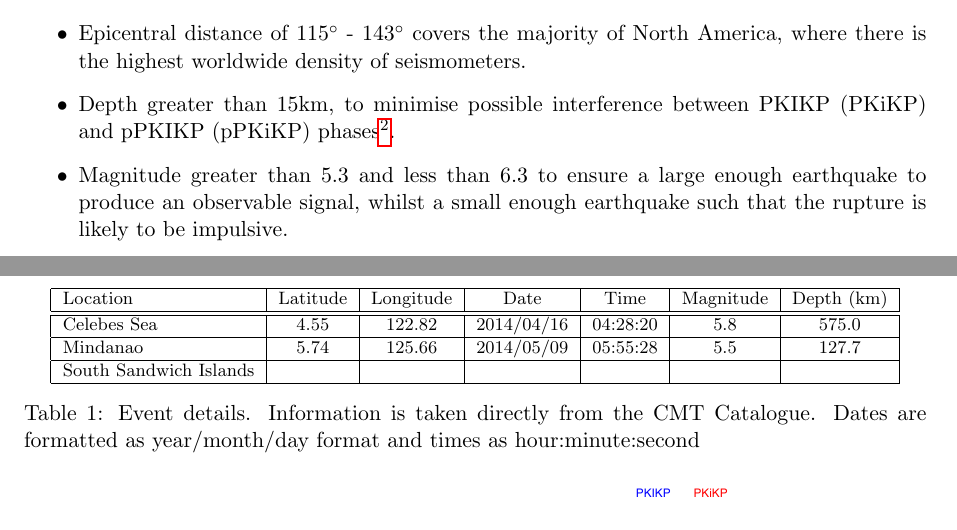
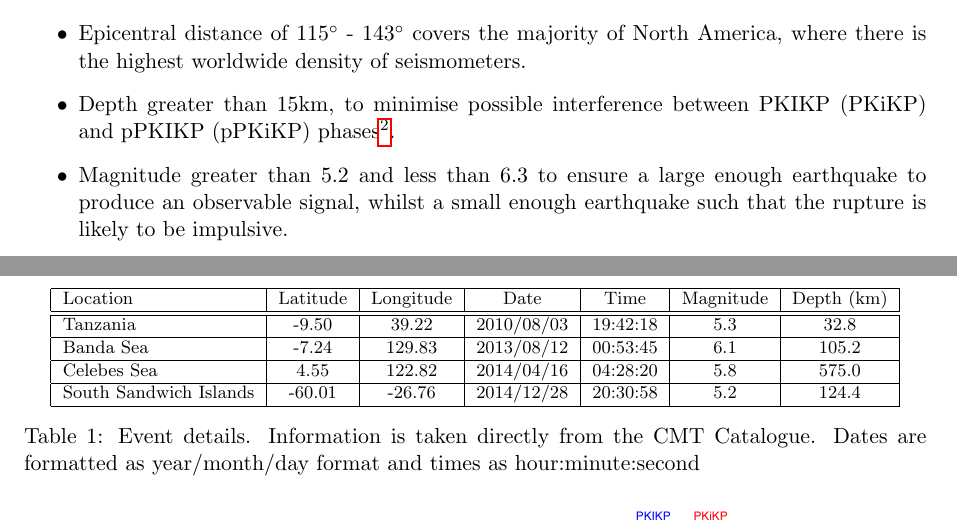
Before and after one commit to dstansby/Part-III-Project, a LaTeX paper (Write Up/Inner Core Paper.tex): two parts of pages 4 and 5 of 11, joined at a grey line, cut so that both start at the same text. Compiled offline with pdfLaTeX.

Commit message:
Updated event listing

```diff
--- a/Write Up/Inner Core Paper.tex
+++ b/Write Up/Inner Core Paper.tex
@@ -101,7 +101,7 @@ As discussed in section \ref{sec:Sampling}, we make differential travel time mea
 \begin{itemize}
 	\item Epicentral distance of $115^{\circ}$ - $143^{\circ}$ covers the majority of North America, where there is the highest worldwide density of seismometers.
 	\item  Depth greater than 15km, to minimise possible interference between PKIKP (PKiKP) and pPKIKP (pPKiKP) phases\footnote{The preceding 'p' denotes a reflection from the Earth's surface.}.
-	\item Magnitude greater than 5.3 and less than 6.3 to ensure a large enough earthquake to produce an observable signal, whilst a small enough earthquake such that the rupture is likely to be impulsive.
+	\item Magnitude greater than 5.2 and less than 6.3 to ensure a large enough earthquake to produce an observable signal, whilst a small enough earthquake such that the rupture is likely to be impulsive.
 	\item A fracture mechanism that is primarily dip slip\footnote{This means a large component of motion is in the vertical direction}. As the ray paths are themselves nearly vertical when they reach the seismic stations (see PUT RAYPATH FIGURE HERE), a significant amount of energy is required to be focused in the vertical direction at the site of the earthquake.
 \end{itemize}
 
@@ -115,10 +115,12 @@ The same analysis was performed on each individual event. Each event is listed i
 \begin{table}\footnotesize
 \centering
 \begin{tabular}{| l | c | c | c | c | c | c |}
-	\hline Location				& Latitude	& Longitude	& Date		& Time		& Magnitude	& Depth (km) 	\\ \hline
-	\hline Celebes Sea			& 4.55	& 122.82		& 2014/04/16	& 04:28:20	& 5.8			& 575.0  		\\
-	\hline Mindanao			& 5.74	& 125.66		& 2014/05/09	& 05:55:28	& 5.5			& 127.7		\\
-	\hline South Sandwich Islands 	&		& 			& 			& 			& 			&			\\\hline
+	\hline Location				& Latitude		& Longitude	& Date		& Time		& Magnitude	& Depth (km) 	\\ \hline
+	\hline Tanzania				& -9.50		& 39.22		& 2010/08/03	& 19:42:18	& 5.3			& 32.8		\\
+	\hline Banda Sea			& -7.24		& 129.83		& 2013/08/12	& 00:53:45	& 6.1			& 105.2		\\
+	\hline Celebes Sea			& 4.55		& 122.82		& 2014/04/16	& 04:28:20	& 5.8			& 575.0  		\\
+	\hline South Sandwich Islands 	& -60.01		& -26.76		& 2014/12/28	& 20:30:58	& 5.2			& 124.4		\\
+	\hline
 \end{tabular}
 \caption{Event details. Information is taken directly from the CMT Catalogue. Dates are formatted as year/month/day format and times as hour:minute:second}
 \label{tab:Events}
```
Also changed, not shown: Write Up/Inner Core Paper.pdf, 4 other files.
